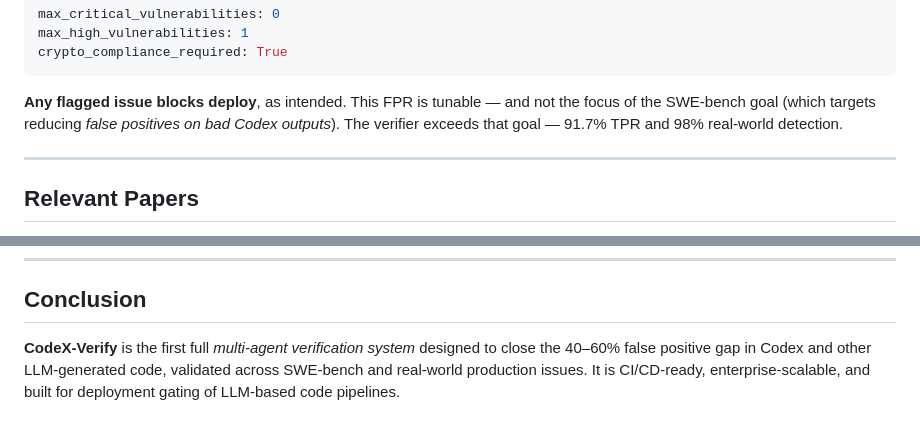
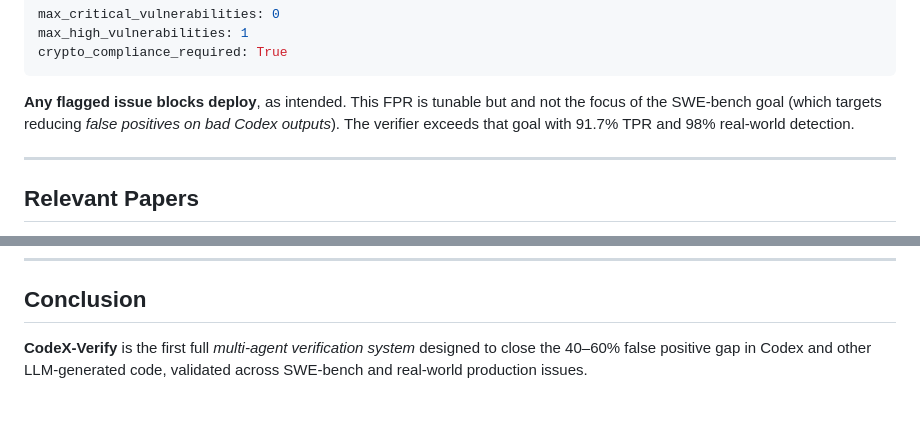
Before and after one commit to ShreshthRajan/codex-verify, a Markdown page: README.md, 2 parts joined by grey strips. Drawn GitHub-style.

````diff
--- a/README.md
+++ b/README.md
@@ -137,8 +137,8 @@ crypto_compliance_required: True
 ```
 
 **Any flagged issue blocks deploy**, as intended.
-This FPR is tunable — and not the focus of the SWE‑bench goal (which targets reducing *false positives on bad Codex outputs*).
-The verifier exceeds that goal — 91.7% TPR and 98% real-world detection.
+This FPR is tunable but and not the focus of the SWE‑bench goal (which targets reducing *false positives on bad Codex outputs*).
+The verifier exceeds that goal with 91.7% TPR and 98% real-world detection.
 
 ---
 
@@ -270,4 +270,4 @@ python swe_bench_real_evaluator.py
 
 ## Conclusion
 
-**CodeX‑Verify** is the first full *multi-agent verification system* designed to close the 40–60% false positive gap in Codex and other LLM-generated code, validated across SWE‑bench and real-world production issues. It is CI/CD‑ready, enterprise-scalable, and built for deployment gating of LLM-based code pipelines.
+**CodeX‑Verify** is the first full *multi-agent verification system* designed to close the 40–60% false positive gap in Codex and other LLM-generated code, validated across SWE‑bench and real-world production issues.
````
